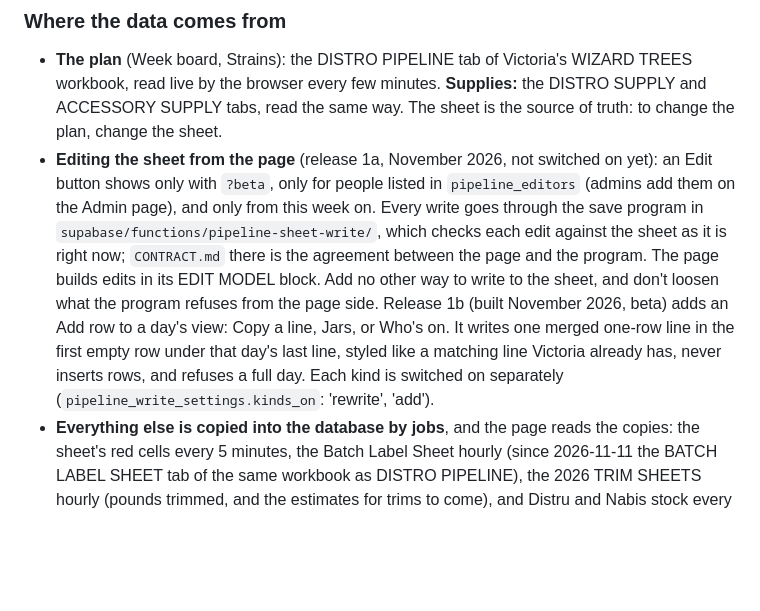
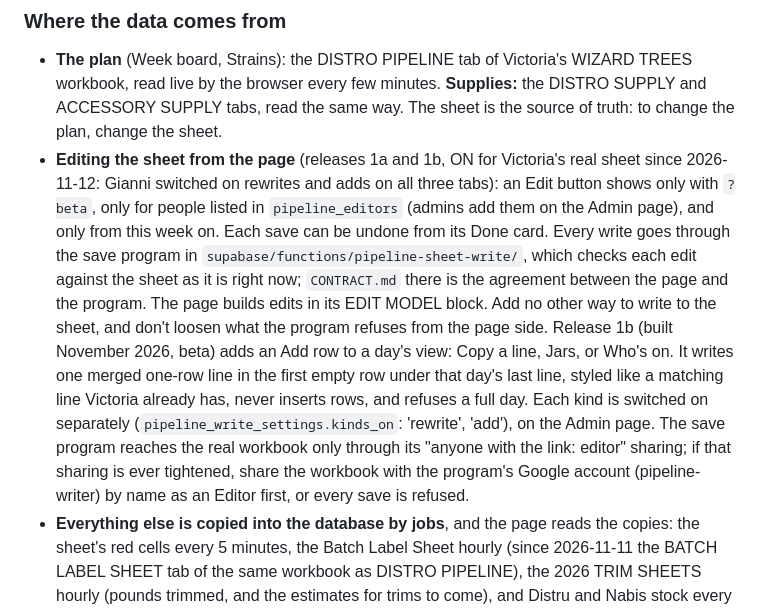
Before and after one commit to claude759/salt-flat, a Markdown page: CLAUDE.md, the part around the change. GitHub-like rendering; blank space fills up the shorter version.

Commit message:
Repo notes: editing and adding lines from the Production Pipeline app is now switched on for Victoria's real sheet.
Co-Authored-By: Claude Opus 5.5 <noreply@anthropic.com>

```diff
--- a/CLAUDE.md
+++ b/CLAUDE.md
@@ -134,16 +134,20 @@ launch. The check fails if one of the three pieces is missing.
 - **The plan** (Week board, Strains): the DISTRO PIPELINE tab of Victoria's WIZARD TREES workbook,
   read live by the browser every few minutes. **Supplies:** the DISTRO SUPPLY and ACCESSORY SUPPLY
   tabs, read the same way. The sheet is the source of truth: to change the plan, change the sheet.
-- **Editing the sheet from the page** (release 1a, November 2026, not switched on yet): an Edit
+- **Editing the sheet from the page** (releases 1a and 1b, ON for Victoria's real sheet since
+  2026-11-12: Gianni switched on rewrites and adds on all three tabs): an Edit
   button shows only with `?beta`, only for people listed in `pipeline_editors` (admins add them on
-  the Admin page), and only from this week on. Every write goes through the save program in `supabase/functions/pipeline-sheet-write/`,
+  the Admin page), and only from this week on. Each save can be undone from its Done card. Every write goes through the save program in `supabase/functions/pipeline-sheet-write/`,
   which checks each edit against the sheet as it is right now; `CONTRACT.md` there is the agreement
   between the page and the program. The page builds edits in its EDIT MODEL block. Add no other
   way to write to the sheet, and don't loosen what the program refuses from the page side.
   Release 1b (built November 2026, beta) adds an Add row to a day's view: Copy a line, Jars, or
   Who's on. It writes one merged one-row line in the first empty row under that day's last line,
   styled like a matching line Victoria already has, never inserts rows, and refuses a full day.
-  Each kind is switched on separately (`pipeline_write_settings.kinds_on`: 'rewrite', 'add').
+  Each kind is switched on separately (`pipeline_write_settings.kinds_on`: 'rewrite', 'add'), on
+  the Admin page. The save program reaches the real workbook only through its "anyone with the
+  link: editor" sharing; if that sharing is ever tightened, share the workbook with the program's
+  Google account (pipeline-writer) by name as an Editor first, or every save is refused.
 - **Everything else is copied into the database by jobs**, and the page reads the copies: the
   sheet's red cells every 5 minutes, the Batch Label Sheet hourly (since 2026-11-11 the BATCH LABEL
   SHEET tab of the same workbook as DISTRO PIPELINE), the 2026 TRIM SHEETS hourly
```
